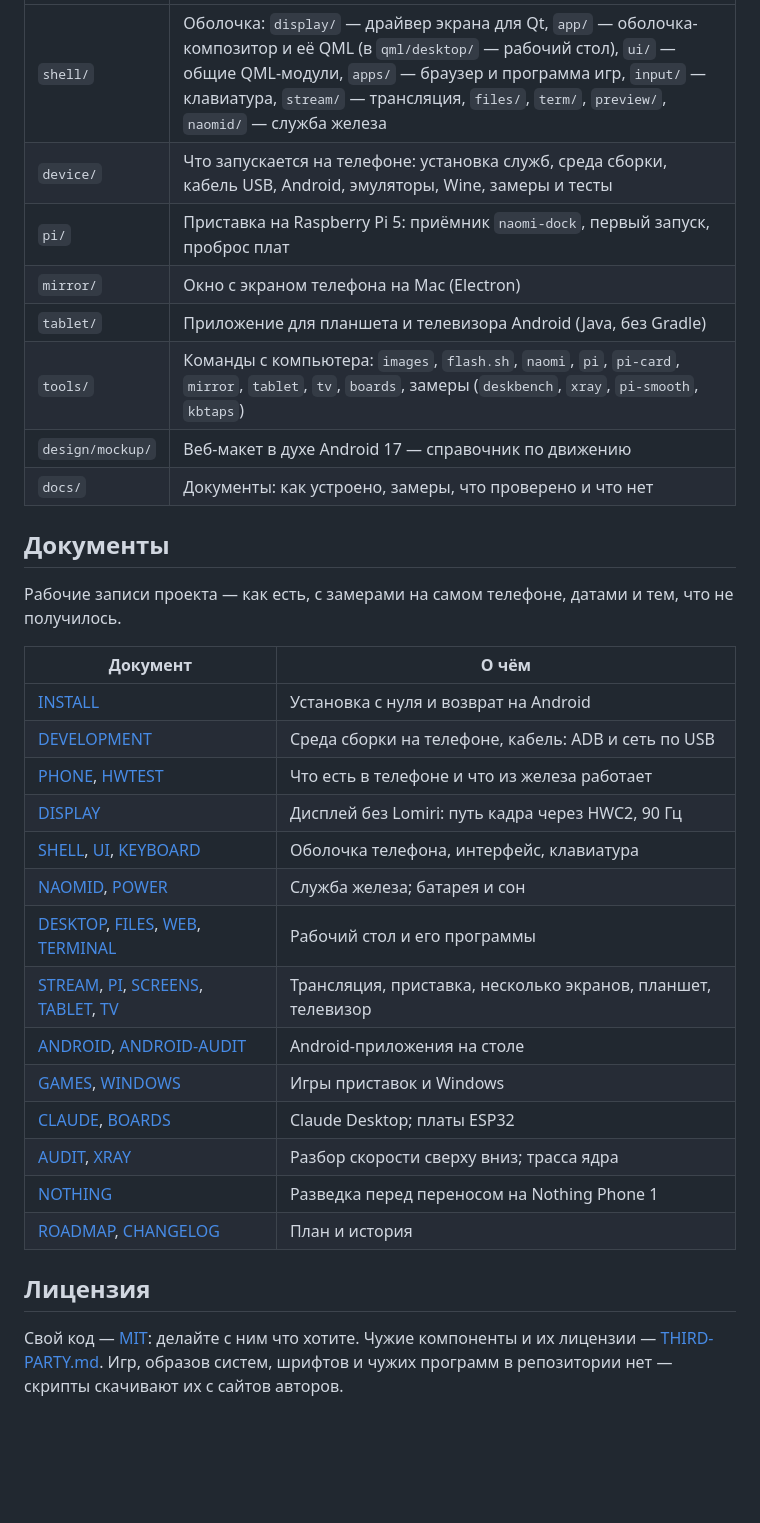
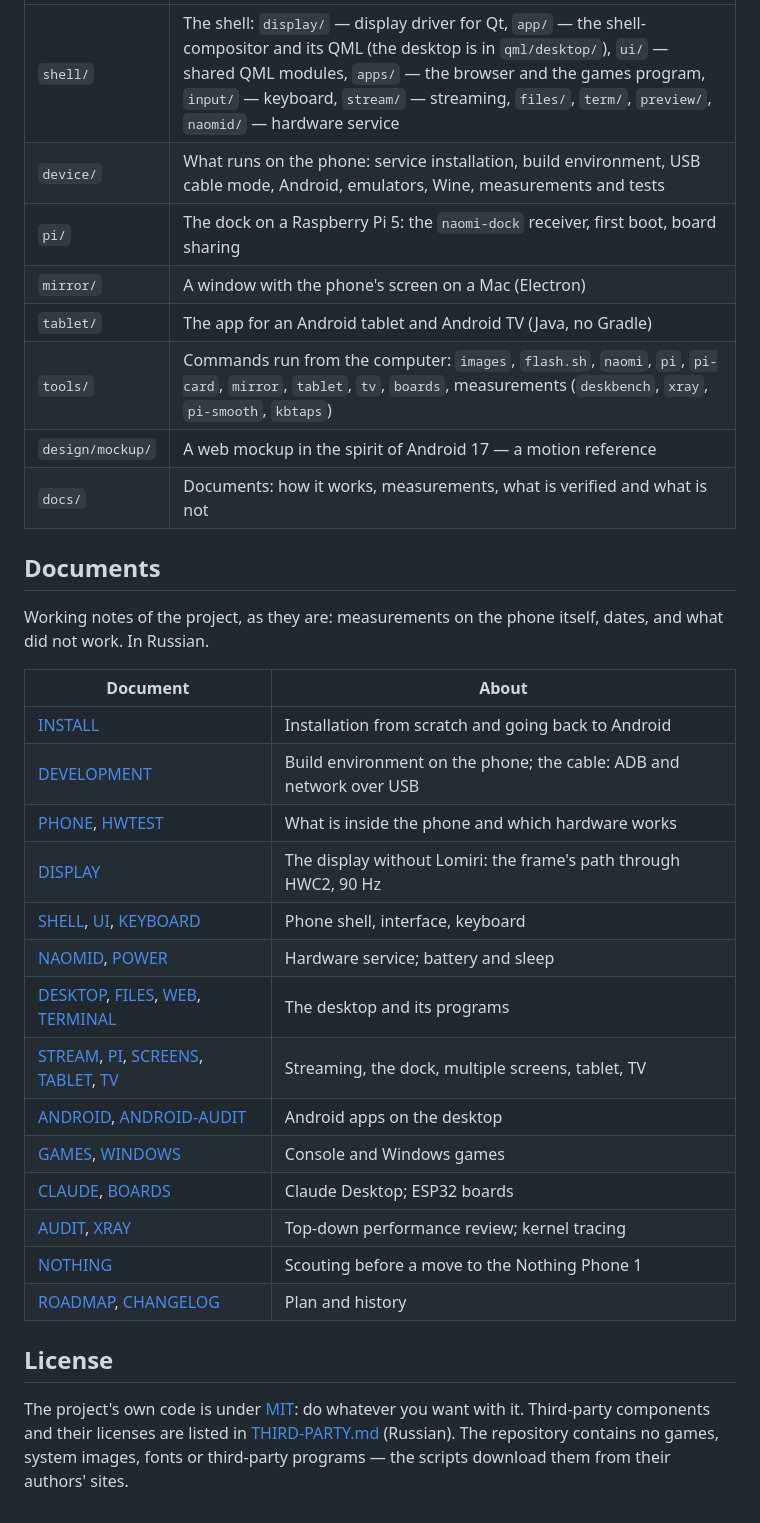
Before and after one commit to PopaSpinka/PopkaPhone, a Markdown page: README.md, the part around one of its changes. GitHub-like rendering; blank space fills up the shorter version.

```diff
--- a/README.md
+++ b/README.md
@@ -66,35 +103,36 @@ The project is frozen and published as is under the MIT license; installing it w
 |---|---|
-| `shell/` | Оболочка: `display/` — драйвер экрана для Qt, `app/` — оболочка-композитор и её QML (в `qml/desktop/` — рабочий стол), `ui/` — общие QML-модули, `apps/` — браузер и программа игр, `input/` — клавиатура, `stream/` — трансляция, `files/`, `term/`, `preview/`, `naomid/` — служба железа |
-| `device/` | Что запускается на телефоне: установка служб, среда сборки, кабель USB, Android, эмуляторы, Wine, замеры и тесты |
-| `pi/` | Приставка на Raspberry Pi 5: приёмник `naomi-dock`, первый запуск, проброс плат |
-| `mirror/` | Окно с экраном телефона на Mac (Electron) |
-| `tablet/` | Приложение для планшета и телевизора Android (Java, без Gradle) |
-| `tools/` | Команды с компьютера: `images`, `flash.sh`, `naomi`, `pi`, `pi-card`, `mirror`, `tablet`, `tv`, `boards`, замеры (`deskbench`, `xray`, `pi-smooth`, `kbtaps`) |
-| `design/mockup/` | Веб-макет в духе Android 17 — справочник по движению |
-| `docs/` | Документы: как устроено, замеры, что проверено и что нет |
+| `shell/` | The shell: `display/` — display driver for Qt, `app/` — the shell-compositor and its QML (the desktop is in `qml/desktop/`), `ui/` — shared QML modules, `apps/` — the browser and the games program, `input/` — keyboard, `stream/` — streaming, `files/`, `term/`, `preview/`, `naomid/` — hardware service |
+| `device/` | What runs on the phone: service installation, build environment, USB cable mode, Android, emulators, Wine, measurements and tests |
+| `pi/` | The dock on a Raspberry Pi 5: the `naomi-dock` receiver, first boot, board sharing |
+| `mirror/` | A window with the phone's screen on a Mac (Electron) |
+| `tablet/` | The app for an Android tablet and Android TV (Java, no Gradle) |
+| `tools/` | Commands run from the computer: `images`, `flash.sh`, `naomi`, `pi`, `pi-card`, `mirror`, `tablet`, `tv`, `boards`, measurements (`deskbench`, `xray`, `pi-smooth`, `kbtaps`) |
+| `design/mockup/` | A web mockup in the spirit of Android 17 — a motion reference |
+| `docs/` | Documents: how it works, measurements, what is verified and what is not |
 
-## Документы
+## Documents
 
-Рабочие записи проекта — как есть, с замерами на самом телефоне, датами и тем, что не получилось.
+Working notes of the project, as they are: measurements on the phone itself, dates, and what did not work. In Russian.
 
-| Документ | О чём |
+| Document | About |
 |---|---|
-| [INSTALL](docs/INSTALL.md) | Установка с нуля и возврат на Android |
-| [DEVELOPMENT](docs/DEVELOPMENT.md) | Среда сборки на телефоне, кабель: ADB и сеть по USB |
-| [PHONE](docs/PHONE.md), [HWTEST](docs/HWTEST.md) | Что есть в телефоне и что из железа работает |
-| [DISPLAY](docs/DISPLAY.md) | Дисплей без Lomiri: путь кадра через HWC2, 90 Гц |
-| [SHELL](docs/SHELL.md), [UI](docs/UI.md), [KEYBOARD](docs/KEYBOARD.md) | Оболочка телефона, интерфейс, клавиатура |
-| [NAOMID](docs/NAOMID.md), [POWER](docs/POWER.md) | Служба железа; батарея и сон |
-| [DESKTOP](docs/DESKTOP.md), [FILES](docs/FILES.md), [WEB](docs/WEB.md), [TERMINAL](docs/TERMINAL.md) | Рабочий стол и его программы |
-| [STREAM](docs/STREAM.md), [PI](docs/PI.md), [SCREENS](docs/SCREENS.md), [TABLET](docs/TABLET.md), [TV](docs/TV.md) | Трансляция, приставка, несколько экранов, планшет, телевизор |
-| [ANDROID](docs/ANDROID.md), [ANDROID-AUDIT](docs/ANDROID-AUDIT.md) | Android-приложения на столе |
-| [GAMES](docs/GAMES.md), [WINDOWS](docs/WINDOWS.md) | Игры приставок и Windows |
-| [CLAUDE](docs/CLAUDE.md), [BOARDS](docs/BOARDS.md) | Claude Desktop; платы ESP32 |
-| [AUDIT](docs/AUDIT.md), [XRAY](docs/XRAY.md) | Разбор скорости сверху вниз; трасса ядра |
-| [NOTHING](docs/NOTHING.md) | Разведка перед переносом на Nothing Phone 1 |
-| [ROADMAP](docs/ROADMAP.md), [CHANGELOG](CHANGELOG.md) | План и история |
+| [INSTALL](docs/INSTALL.md) | Installation from scratch and going back to Android |
+| [DEVELOPMENT](docs/DEVELOPMENT.md) | Build environment on the phone; the cable: ADB and network over USB |
+| [PHONE](docs/PHONE.md), [HWTEST](docs/HWTEST.md) | What is inside the phone and which hardware works |
+| [DISPLAY](docs/DISPLAY.md) | The display without Lomiri: the frame's path through HWC2, 90 Hz |
+| [SHELL](docs/SHELL.md), [UI](docs/UI.md), [KEYBOARD](docs/KEYBOARD.md) | Phone shell, interface, keyboard |
+| [NAOMID](docs/NAOMID.md), [POWER](docs/POWER.md) | Hardware service; battery and sleep |
+| [DESKTOP](docs/DESKTOP.md), [FILES](docs/FILES.md), [WEB](docs/WEB.md), [TERMINAL](docs/TERMINAL.md) | The desktop and its programs |
+| [STREAM](docs/STREAM.md), [PI](docs/PI.md), [SCREENS](docs/SCREENS.md), [TABLET](docs/TABLET.md), [TV](docs/TV.md) | Streaming, the dock, multiple screens, tablet, TV |
+| [ANDROID](docs/ANDROID.md), [ANDROID-AUDIT](docs/ANDROID-AUDIT.md) | Android apps on the desktop |
+| [GAMES](docs/GAMES.md), [WINDOWS](docs/WINDOWS.md) | Console and Windows games |
+| [CLAUDE](docs/CLAUDE.md), [BOARDS](docs/BOARDS.md) | Claude Desktop; ESP32 boards |
+| [AUDIT](docs/AUDIT.md), [XRAY](docs/XRAY.md) | Top-down performance review; kernel tracing |
+| [NOTHING](docs/NOTHING.md) | Scouting before a move to the Nothing Phone 1 |
+| [ROADMAP](docs/ROADMAP.md), [CHANGELOG](CHANGELOG.md) | Plan and history |
 
-## Лицензия
+## License
 
-Свой код — [MIT](LICENSE): делайте с ним что хотите. Чужие компоненты и их лицензии — [THIRD-PARTY.md](THIRD-PARTY.md).
-Игр, образов систем, шрифтов и чужих программ в репозитории нет — скрипты скачивают их с сайтов авторов.
+The project's own code is under [MIT](LICENSE): do whatever you want with it. Third-party components and their
+licenses are listed in [THIRD-PARTY.md](THIRD-PARTY.md) (Russian). The repository contains no games, system images,
+fonts or third-party programs — the scripts download them from their authors' sites.
```
Also changed, not shown: other parts of README.md (+82 -45 lines), README.ru.md (added, +104 -0 lines), docs/img/desktop.jpg (added), docs/img/menu.jpg (added), docs/img/phone.jpg (added).
